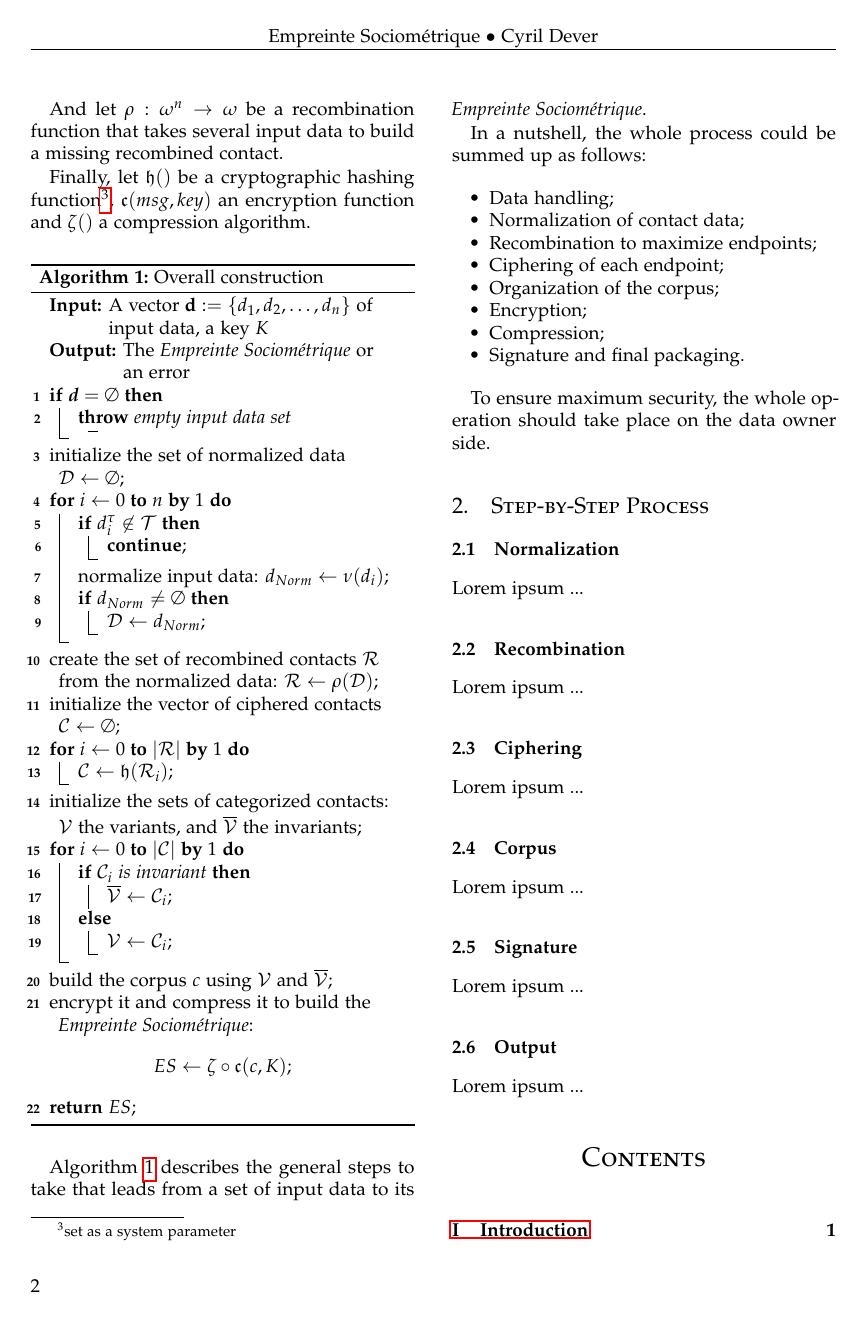
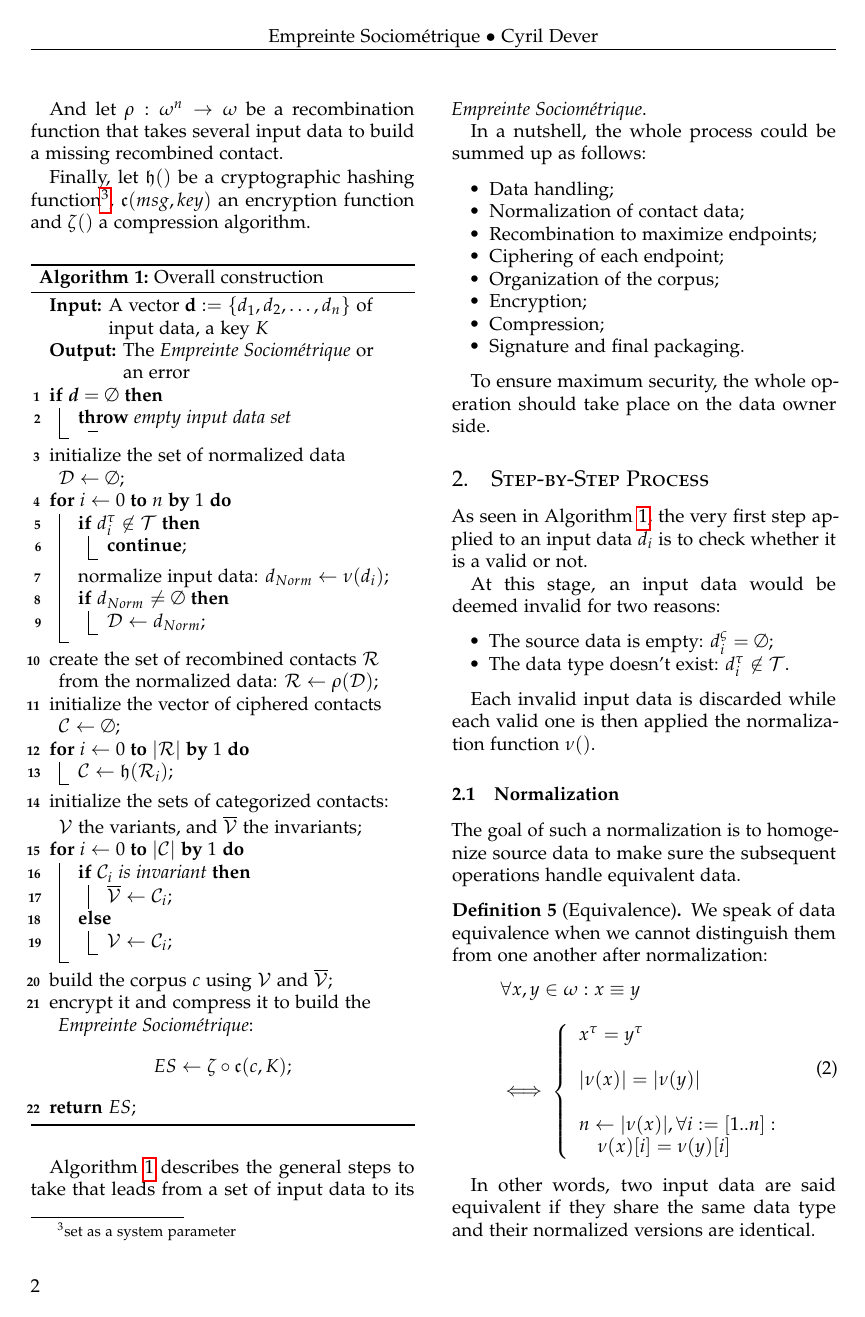
Before and after one commit to cyrildever/es-normalizer, a LaTeX paper (documentation/src/latex/es_whitepaper.tex): page 2 of 5. Compiled offline with pdfLaTeX.

Commit message:
normalization

```diff
--- a/documentation/src/latex/es_whitepaper.tex
+++ b/documentation/src/latex/es_whitepaper.tex
@@ -75,6 +75,7 @@
 \usepackage{amsthm}
 \theoremstyle{definition}
 \newtheorem{definition}{Definition}
+\newtheorem{example}{Example}
 
 \theoremstyle{remark}
 \newtheorem*{remark}{Note}
@@ -270,6 +271,41 @@ To ensure maximum security, the whole operation should take place on the data ow
 
 \subsection{Step-by-Step Process}
 
+As seen in Algorithm \ref{algo:es}, the very first step applied to an input data $d_i$ is to check whether it is a valid or not.
+
+At this stage, an input data would be deemed invalid for two reasons:
+\begin{itemize}
+    \item The source data is empty: $d_i^\varsigma = \emptyset$;
+    \item The data type doesn't exist: $d_i^\tau \not\in \mathcal{T}$.
+\end{itemize}
+
+Each invalid input data is discarded while each valid one is then applied the normalization function $\nu()$.
+
 \subsubsection{Normalization}
 
-Lorem ipsum ...
+The goal of such a normalization is to homogenize source data to make sure the subsequent operations handle equivalent data.
+
+\begin{definition}[Equivalence]
+    \label{equivalence}
+    We speak of data equivalence when we cannot distinguish them from one another after normalization:
+    \begin{equation}
+        \label{eq:equivalence}
+        \begin{array}{l}
+            \forall x, y \in \omega: x \equiv y \\ \\
+            \iff \left\{
+                \begin{array}{l}
+                    x^\tau = y^\tau \\ \\
+                    |\nu(x)| = |\nu(y)| \\ \\
+                    n \gets |\nu(x)|, \forall i := [1..n]: \\
+                        \quad \nu(x)[i] = \nu(y)[i] \\
+                \end{array}
+            \right. \\
+            \end{array}
+    \end{equation}
+
+    In other words, two input data are said equivalent if they share the same data type and their normalized versions are identical.
+\end{definition}
+
+Normalization could be applied differently depending on the data type $d^\tau$.
+
+The following are the transformations that might be applied to an input data source $d^\varsigma$:
@@ -276,7 +363,7 @@ Lorem ipsum ...
 
 \subsubsection{Recombination}
 
-Lorem ipsum ...
+Lorem ipsum ... % // TODO
 
 \subsubsection{Ciphering}
 
```
Also changed, not shown: documentation/src/latex/es_whitepaper.pdf, documentation/src/latex/es_whitepaper.tex (51 more changed lines).
